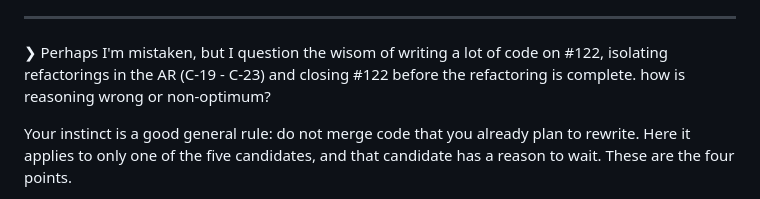
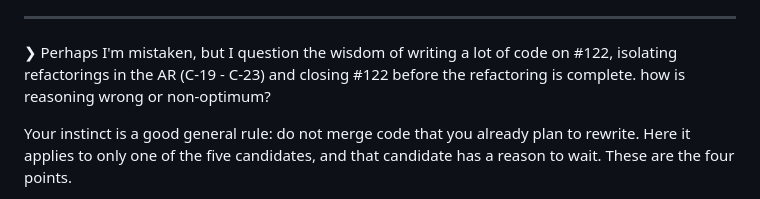
Before and after one commit to gihrig/SolidStart-Demo, a Markdown page: backend/planning/AR-20261004-steps.md, the part around one of its changes. Drawn GitHub-style.

Commit message:
docs(backend/planning/AR-20261004-steps.md): Mark step 6 complete
- Correct minor typo

```diff
--- a/backend/planning/AR-20261004-steps.md
+++ b/backend/planning/AR-20261004-steps.md
@@ -69,7 +69,7 @@ If a grilling session says "abandon":
 
 ---
 
-❯ Perhaps I'm mistaken, but I question the wisom of writing a lot of code on #122, isolating refactorings in the AR (C-19 - C-23) and closing #122 before the refactoring is complete. how is reasoning wrong or non-optimum?
+❯ Perhaps I'm mistaken, but I question the wisdom of writing a lot of code on #122, isolating refactorings in the AR (C-19 - C-23) and closing #122 before the refactoring is complete. how is reasoning wrong or non-optimum?
 
 Your instinct is a good general rule: do not merge code that you already plan to rewrite. Here it applies to only one of the five candidates, and that candidate has a reason to wait. These are the four points.
 
```
Also changed, not shown: other parts of backend/planning/AR-20261004-steps.md (+1 -1 lines).
